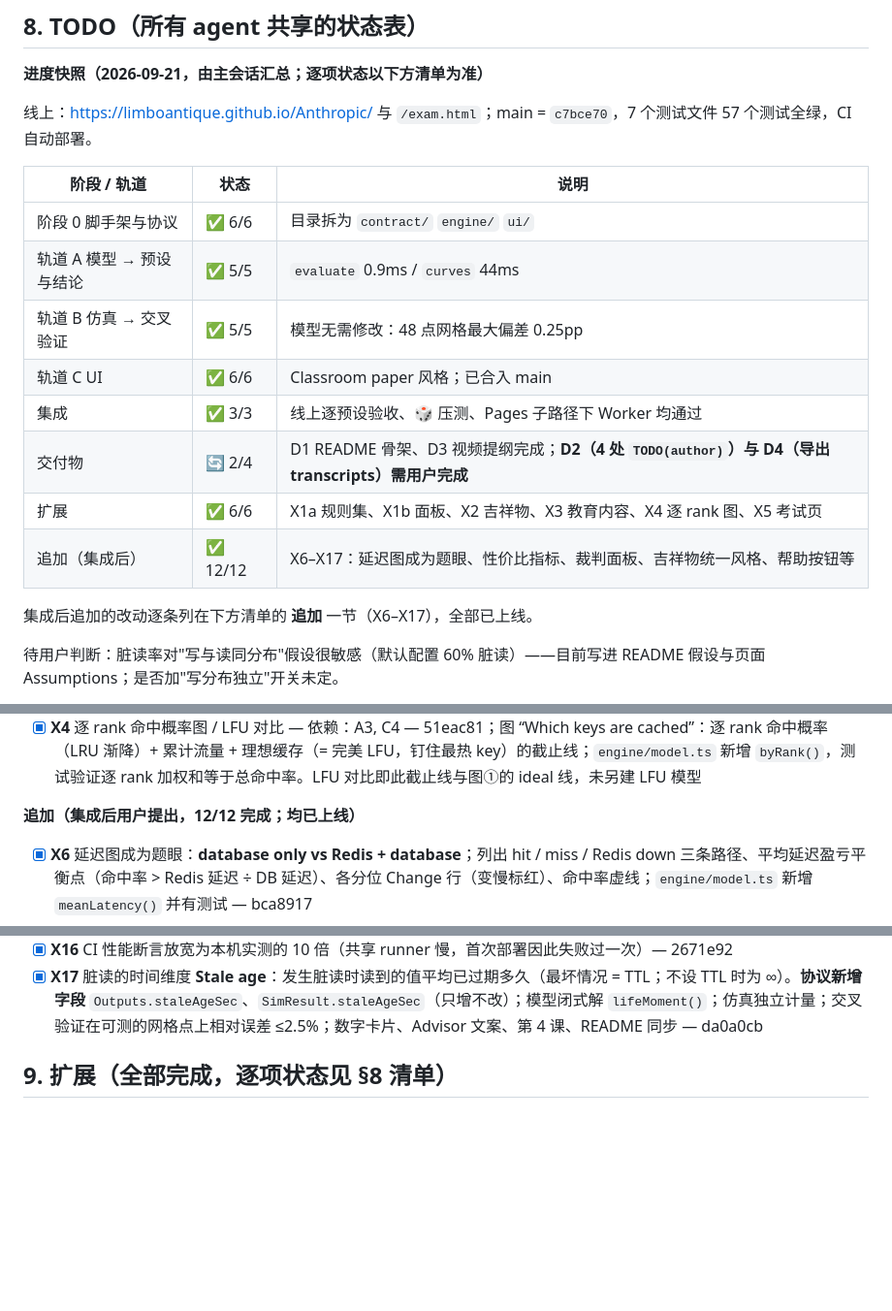
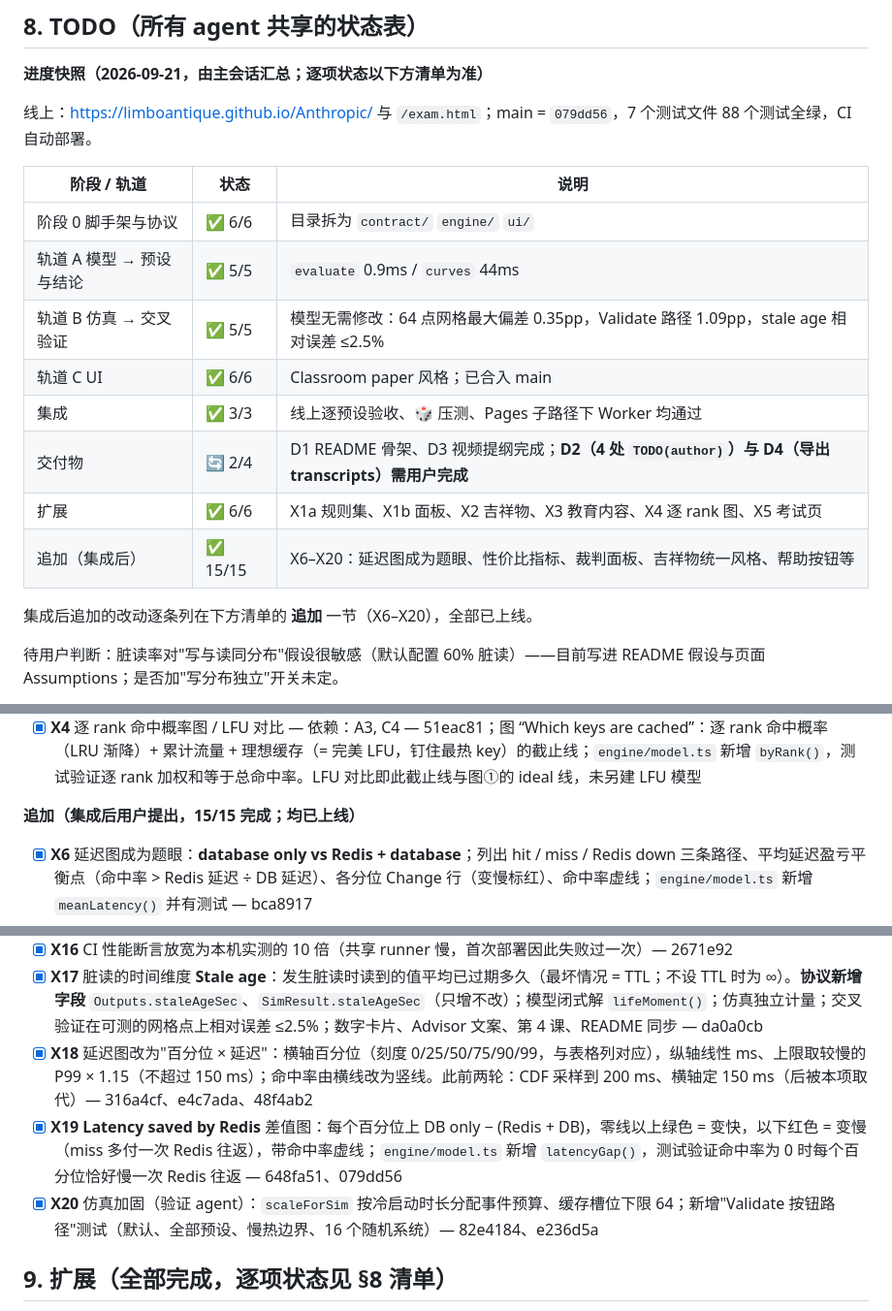
Before and after one commit to LimboAntique/Anthropic, a Markdown page: PLAN.md, 3 parts joined by grey strips. Shown at 97% size. Drawn GitHub-style; blank space fills up the shorter version.

```diff
--- a/PLAN.md
+++ b/PLAN.md
@@ -182,20 +182,20 @@ stale(ttl-only) = Σ p_i·λ(ℓ_{w=0} - ℓ_w)/(1+λℓ_{w=0});  invalidate →
 
 **进度快照（2026-09-21，由主会话汇总；逐项状态以下方清单为准）**
 
-线上：https://limboantique.github.io/Anthropic/ 与 `/exam.html`；main = `c7bce70`，7 个测试文件 57 个测试全绿，CI 自动部署。
+线上：https://limboantique.github.io/Anthropic/ 与 `/exam.html`；main = `079dd56`，7 个测试文件 88 个测试全绿，CI 自动部署。
 
 | 阶段 / 轨道 | 状态 | 说明 |
 |---|---|---|
 | 阶段 0 脚手架与协议 | ✅ 6/6 | 目录拆为 `contract/` `engine/` `ui/` |
 | 轨道 A 模型 → 预设与结论 | ✅ 5/5 | `evaluate` 0.9ms / `curves` 44ms |
-| 轨道 B 仿真 → 交叉验证 | ✅ 5/5 | 模型无需修改：48 点网格最大偏差 0.25pp |
+| 轨道 B 仿真 → 交叉验证 | ✅ 5/5 | 模型无需修改：64 点网格最大偏差 0.35pp，Validate 路径 1.09pp，stale age 相对误差 ≤2.5% |
 | 轨道 C UI | ✅ 6/6 | Classroom paper 风格；已合入 main |
 | 集成 | ✅ 3/3 | 线上逐预设验收、🎲 压测、Pages 子路径下 Worker 均通过 |
 | 交付物 | 🔄 2/4 | D1 README 骨架、D3 视频提纲完成；**D2（4 处 `TODO(author)`）与 D4（导出 transcripts）需用户完成** |
 | 扩展 | ✅ 6/6 | X1a 规则集、X1b 面板、X2 吉祥物、X3 教育内容、X4 逐 rank 图、X5 考试页 |
-| 追加（集成后） | ✅ 12/12 | X6–X17：延迟图成为题眼、性价比指标、裁判面板、吉祥物统一风格、帮助按钮等 |
+| 追加（集成后） | ✅ 15/15 | X6–X20：延迟图成为题眼、性价比指标、裁判面板、吉祥物统一风格、帮助按钮等 |
 
-集成后追加的改动逐条列在下方清单的 **追加** 一节（X6–X17），全部已上线。
+集成后追加的改动逐条列在下方清单的 **追加** 一节（X6–X20），全部已上线。
 
 待用户判断：脏读率对"写与读同分布"假设很敏感（默认配置 60% 脏读）——目前写进 README 假设与页面 Assumptions；是否加"写分布独立"开关未定。
 
@@ -248,7 +248,7 @@ stale(ttl-only) = Σ p_i·λ(ℓ_{w=0} - ℓ_w)/(1+λℓ_{w=0});  invalidate →
 - [x] **X5** 考试页 `exam.html`：50 题题库（`src/engine/quiz.ts`，数字类题目由测试用 `evaluate()` 复核）→ 随机抽 5 道选择题 → 打分 + 逐题解释；专属监考吉祥物猫头鹰（`cat_teacher/proctor_*.svg`）— 依赖：A3；新增文件 `exam.html` `src/ui/exam.ts` `src/ui/exam.css` `test/quiz.test.ts`，并改 `vite.config.ts` 为多页 — f4fe2bd；浏览器验收通过（答题→交卷→打分/解释/猫头鹰表情，无 console 报错）
 - [x] **X4** 逐 rank 命中概率图 / LFU 对比 — 依赖：A3, C4 — 51eac81；图 “Which keys are cached”：逐 rank 命中概率（LRU 渐降）+ 累计流量 + 理想缓存（= 完美 LFU，钉住最热 key）的截止线；`engine/model.ts` 新增 `byRank()`，测试验证逐 rank 加权和等于总命中率。LFU 对比即此截止线与图①的 ideal 线，未另建 LFU 模型
 
-**追加（集成后用户提出，12/12 完成；均已上线）**
+**追加（集成后用户提出，15/15 完成；均已上线）**
 - [x] **X6** 延迟图成为题眼：**database only vs Redis + database**；列出 hit / miss / Redis down 三条路径、平均延迟盈亏平衡点（命中率 > Redis 延迟 ÷ DB 延迟）、各分位 Change 行（变慢标红）、命中率虚线；`engine/model.ts` 新增 `meanLatency()` 并有测试 — bca8917
 - [x] **X7** 延迟图移到第一张；横轴按数据自适应，并在两条曲线都到 100% 处收尾 — 330a09d、f060ca8
 - [x] **X8** 性价比指标卡片 **Cost per ms saved**（月费 ÷ 平均读延迟降低的毫秒数，附"内存翻倍"的边际值；变慢时显示"⚠ slower"）。已知局限：不计 DB 卸载的价值，也不乘流量 — 330a09d
@@ -261,6 +261,9 @@ stale(ttl-only) = Σ p_i·λ(ℓ_{w=0} - ℓ_w)/(1+λℓ_{w=0});  invalidate →
 - [x] **X15** 主页与考试页互相跳转的按钮放在各自吉祥物下方；页面标题放大，Advisor 面板滚动时保持可见 —（UI agent）ff11020、7980a0b、14865b1
 - [x] **X16** CI 性能断言放宽为本机实测的 10 倍（共享 runner 慢，首次部署因此失败过一次）— 2671e92
 - [x] **X17** 脏读的时间维度 **Stale age**：发生脏读时读到的值平均已过期多久（最坏情况 = TTL；不设 TTL 时为 ∞）。**协议新增字段** `Outputs.staleAgeSec`、`SimResult.staleAgeSec`（只增不改）；模型闭式解 `lifeMoment()`；仿真独立计量；交叉验证在可测的网格点上相对误差 ≤2.5%；数字卡片、Advisor 文案、第 4 课、README 同步 — da0a0cb
+- [x] **X18** 延迟图改为"百分位 × 延迟"：横轴百分位（刻度 0/25/50/75/90/99，与表格列对应），纵轴线性 ms、上限取较慢的 P99 × 1.15（不超过 150 ms）；命中率由横线改为竖线。此前两轮：CDF 采样到 200 ms、横轴定 150 ms（后被本项取代）— 316a4cf、e4c7ada、48f4ab2
+- [x] **X19** **Latency saved by Redis** 差值图：每个百分位上 DB only − (Redis + DB)，零线以上绿色 = 变快，以下红色 = 变慢（miss 多付一次 Redis 往返），带命中率虚线；`engine/model.ts` 新增 `latencyGap()`，测试验证命中率为 0 时每个百分位恰好慢一次 Redis 往返 — 648fa51、079dd56
+- [x] **X20** 仿真加固（验证 agent）：`scaleForSim` 按冷启动时长分配事件预算、缓存槽位下限 64；新增"Validate 按钮路径"测试（默认、全部预设、慢热边界、16 个随机系统）— 82e4184、e236d5a
 
 ## 9. 扩展（全部完成，逐项状态见 §8 清单）
 
```
Also changed, not shown: other parts of PLAN.md (+1 -1 lines), README.md (+21 -8 lines).
